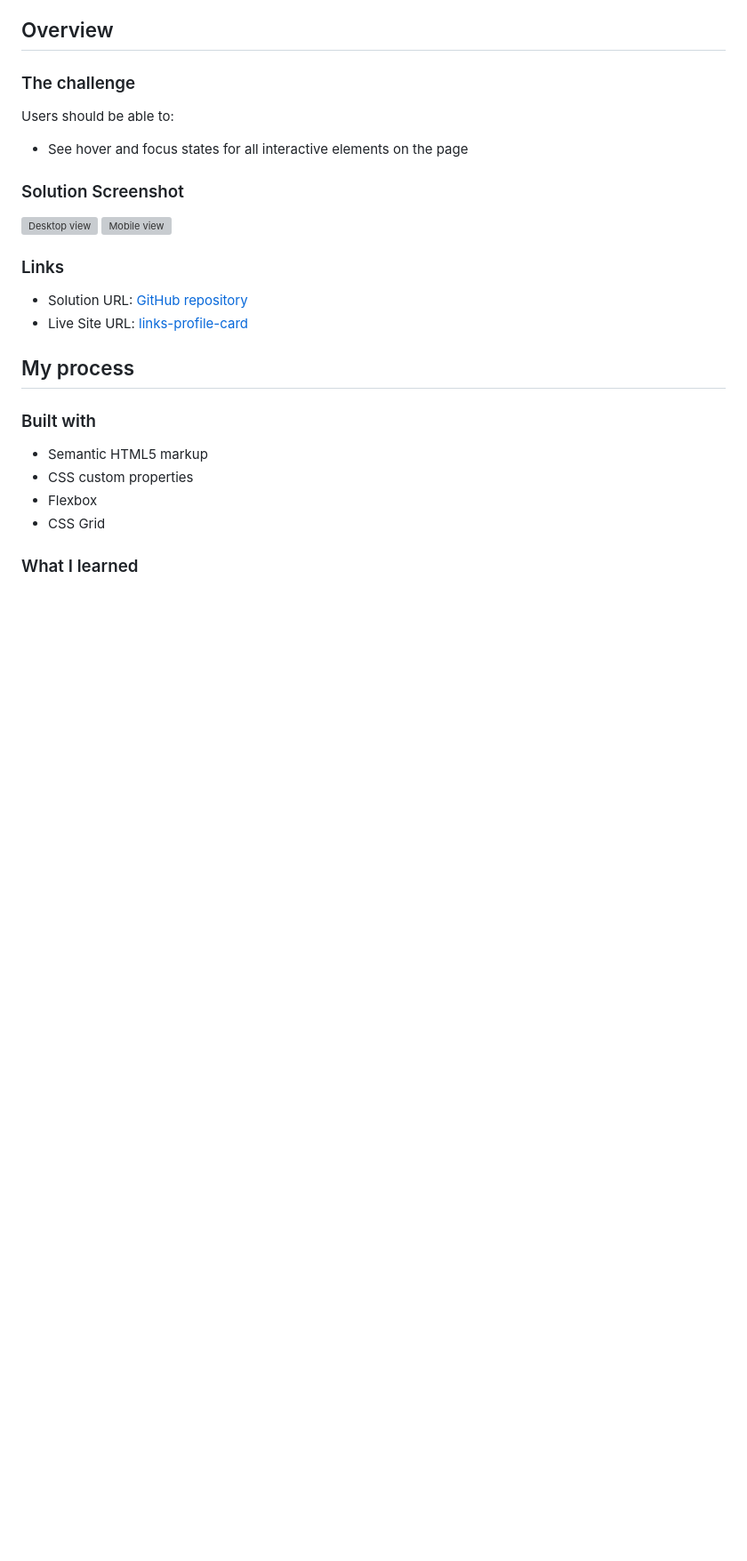
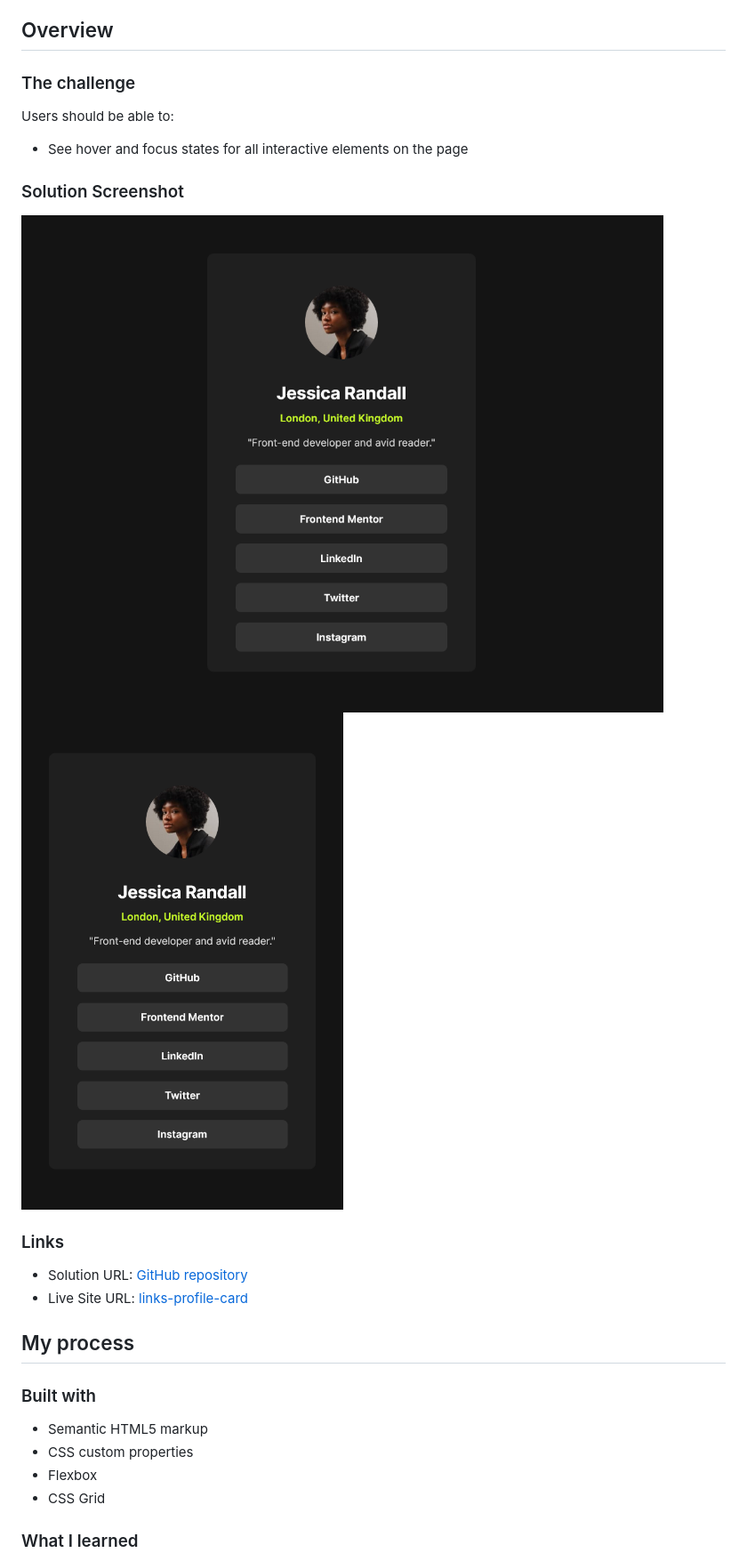
Before and after one commit to Sarah-okolo/FEM-social-links-profile, a Markdown page: README.md, the part around the change. Shown: that part at 89% size. Drawn GitHub-style; pictures changed too: design/solution-social-links-desktop.png (added), design/solution-social-links-mobile.png (added); blank space fills up the shorter version; grey boxes are pictures that could not be loaded.

Commit message:
Created social links card

```diff
--- a/README.md
+++ b/README.md
@@ -24,8 +24,8 @@ Users should be able to:
 
 ### Solution Screenshot
 
-![Desktop view]()
-![Mobile view]()
+![Desktop view](/design/solution-social-links-desktop.png)
+![Mobile view](/design/solution-social-links-mobile.png)
 
 ### Links
 
```
Also changed, not shown: 3 other files.
